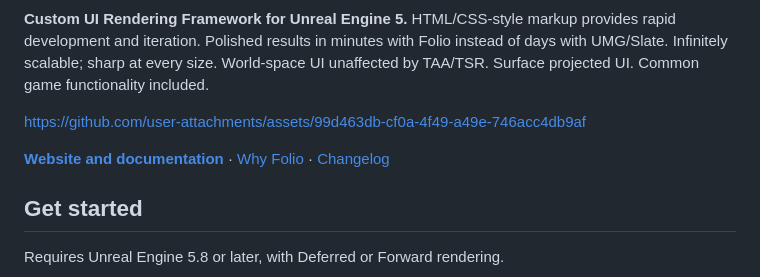
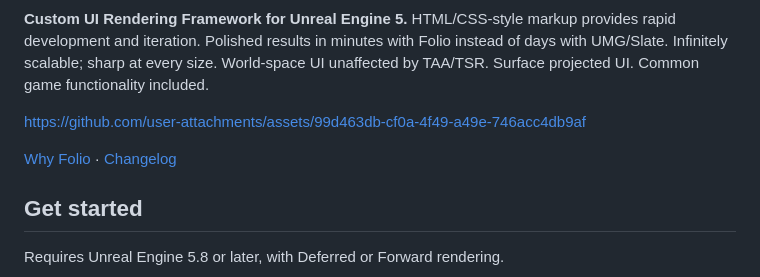
Before and after one commit to Fogspire/Folio, a Markdown page: README.md, the part around one of its changes. GitHub-like rendering.

Commit message:
Link the docs site from a banner at the top of the README

```diff
--- a/README.md
+++ b/README.md
@@ -4,7 +6,7 @@
 
 https://github.com/user-attachments/assets/99d463db-cf0a-4f49-a49e-746acc4db9af
 
-**[Website and documentation](https://fogspire.github.io/Folio/)** · [Why Folio](docs/overview.md) · [Changelog](CHANGELOG.md)
+[Why Folio](docs/overview.md) · [Changelog](CHANGELOG.md)
 
 ## Get started
 
```
Also changed, not shown: other parts of README.md (+2 -0 lines), docs/images/site_banner.png (added), 1 other file.
